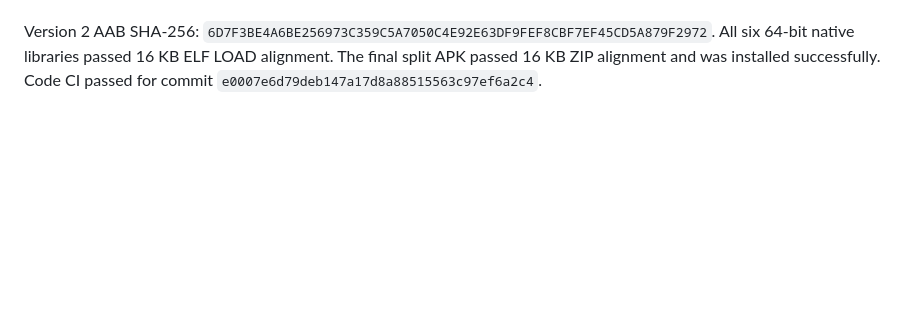
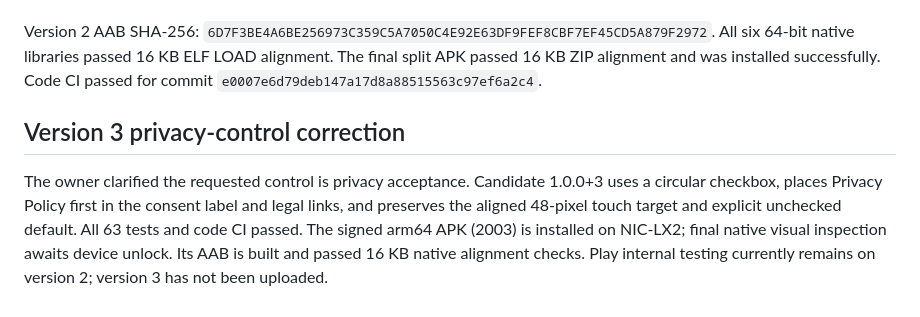
Before and after one commit to mbr0775/tokilo_mobile_app, a Markdown page: docs/play-release.md, the part around the change. Drawn GitHub-style; blank space fills up the shorter version.

Commit message:
Record privacy-control candidate validation

```diff
--- a/docs/play-release.md
+++ b/docs/play-release.md
@@ -71,3 +71,7 @@ Signup uses a light responsive layout, a native 3D illustration and scroll-linke
 The version 2 signed arm64 split APK (code 2002) was installed over code 2001 successfully. Native signup header/consent, scrolling and keyboard rendering were inspected; signing and 16 KB ZIP alignment passed. The previous encrypted session survived the update. The owner confirmed version 2 email confirmation finishes at Login, and reset finishes at Login with subsequent new-password login working. Version 2 was subsequently uploaded, validated and published to internal testing. Play shows it active and available to internal testers, with status Not reviewed. This is not a public production release. The earlier owner-completed version 1 reset returned to Feed; that does not validate the newly requested Login behavior.
 
 Version 2 AAB SHA-256: `6D7F3BE4A6BE256973C359C5A7050C4E92E63DF9FEF8CBF7EF45CD5A879F2972`. All six 64-bit native libraries passed 16 KB ELF LOAD alignment. The final split APK passed 16 KB ZIP alignment and was installed successfully. Code CI passed for commit `e0007e6d79deb147a17d8a88515563c97ef6a2c4`.
+
+## Version 3 privacy-control correction
+
+The owner clarified the requested control is privacy acceptance. Candidate 1.0.0+3 uses a circular checkbox, places Privacy Policy first in the consent label and legal links, and preserves the aligned 48-pixel touch target and explicit unchecked default. All 63 tests and code CI passed. The signed arm64 APK (2003) is installed on NIC-LX2; final native visual inspection awaits device unlock. Its AAB is built and passed 16 KB native alignment checks. Play internal testing currently remains on version 2; version 3 has not been uploaded.
```
